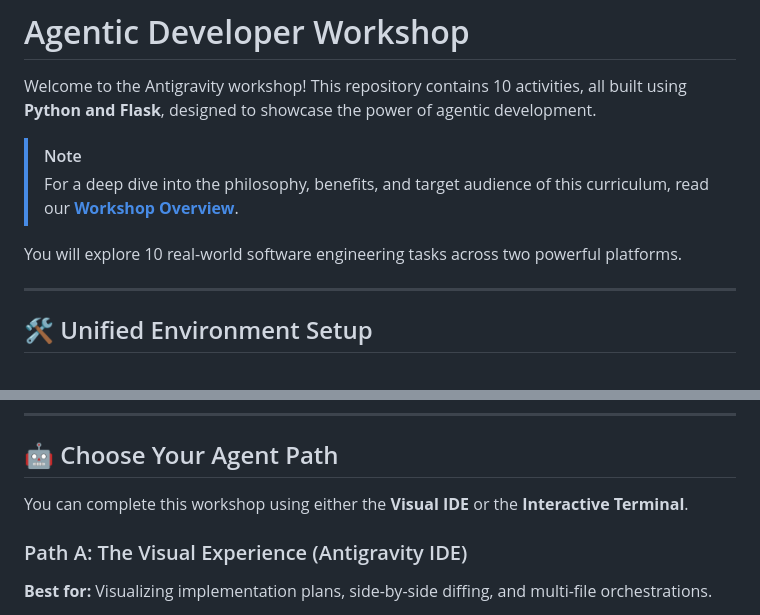
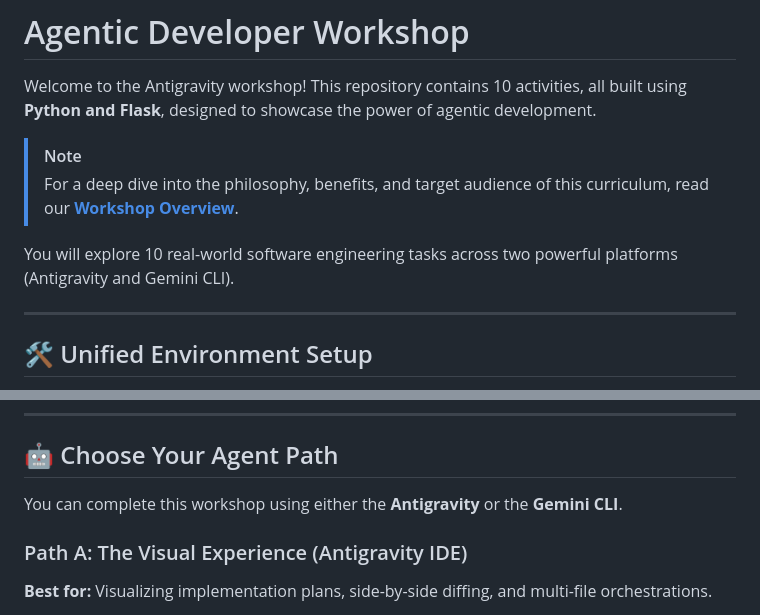
Before and after one commit to rominirani/agy-workshop, a Markdown page: README.md, 2 parts joined by grey strips. Rendered like a GitHub page.

Commit message:
docs: Update README with explicit tool names (Antigravity & Gemini CLI)

```diff
--- a/README.md
+++ b/README.md
@@ -5,7 +5,7 @@ Welcome to the Antigravity workshop! This repository contains 10 activities, all
 > [!NOTE]
 > For a deep dive into the philosophy, benefits, and target audience of this curriculum, read our **[Workshop Overview](file:///Users/romin/agy-projects/agy-workshop/WORKSHOP_OVERVIEW.md)**.
 
-You will explore 10 real-world software engineering tasks across two powerful platforms.
+You will explore 10 real-world software engineering tasks across two powerful platforms (Antigravity and Gemini CLI).
 
 ---
 
@@ -30,7 +30,7 @@ Before starting any activity, ensure you have Python 3.8+ installed. Follow thes
 
 ## 🤖 Choose Your Agent Path
 
-You can complete this workshop using either the **Visual IDE** or the **Interactive Terminal**.
+You can complete this workshop using either the **Antigravity** or the **Gemini CLI**.
 
 ### Path A: The Visual Experience (Antigravity IDE)
 
```
